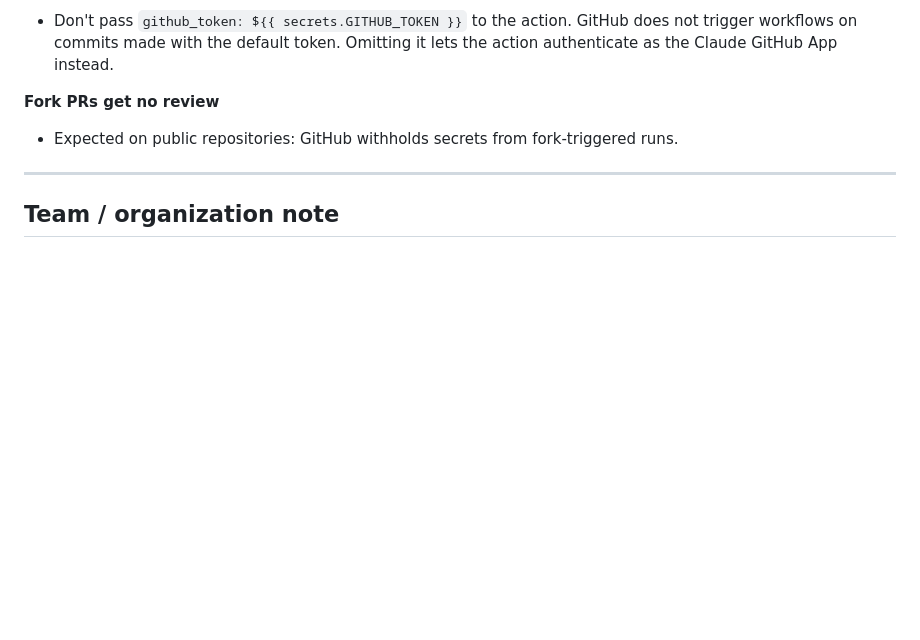
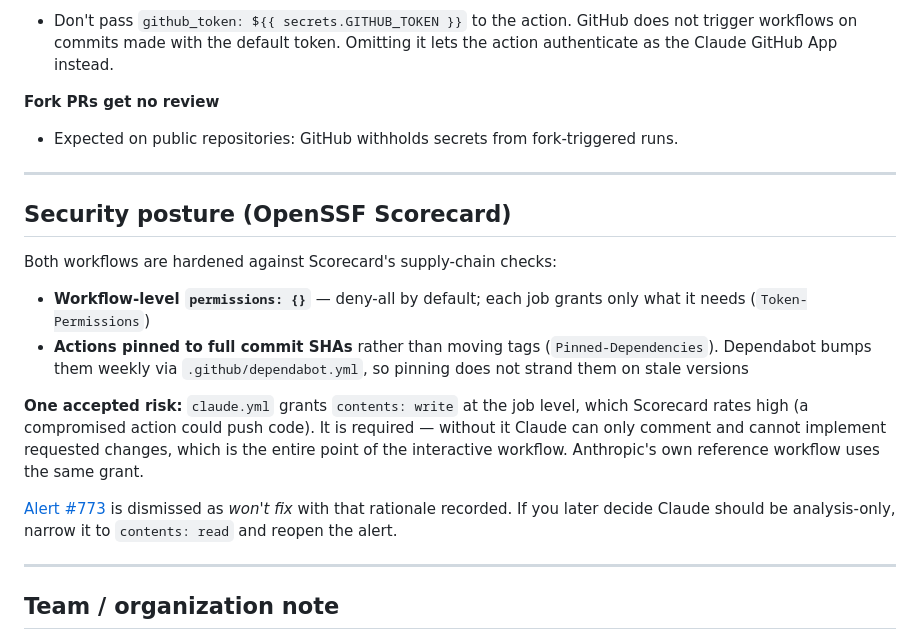
Before and after one commit to pkjha-aero/Udemy_ClaudeCode_SundogEdu, a Markdown page: .github/CLAUDE_GITHUB_SETUP.md, the part around the change. GitHub-like rendering; blank space fills up the shorter version.

Commit message:
docs: Record Scorecard hardening and the accepted contents: write risk
Documents why claude.yml keeps a job-level contents: write grant (Claude cannot
implement changes without it) and that alert #773 is dismissed as won't-fix with
that rationale, so the dismissal is not a mystery to a future reader.

Also records the two hardening measures applied: workflow-level permissions: {}
and SHA-pinned actions bumped weekly by Dependabot.

Co-Authored-By: Claude Opus 5 <noreply@anthropic.com>

```diff
--- a/.github/CLAUDE_GITHUB_SETUP.md
+++ b/.github/CLAUDE_GITHUB_SETUP.md
@@ -223,6 +223,27 @@ Other causes:
 
 ---
 
+## Security posture (OpenSSF Scorecard)
+
+Both workflows are hardened against Scorecard's supply-chain checks:
+
+- **Workflow-level `permissions: {}`** — deny-all by default; each job grants only what it
+  needs (`Token-Permissions`)
+- **Actions pinned to full commit SHAs** rather than moving tags (`Pinned-Dependencies`).
+  Dependabot bumps them weekly via `.github/dependabot.yml`, so pinning does not strand
+  them on stale versions
+
+**One accepted risk:** `claude.yml` grants `contents: write` at the job level, which
+Scorecard rates high (a compromised action could push code). It is required — without it
+Claude can only comment and cannot implement requested changes, which is the entire point
+of the interactive workflow. Anthropic's own reference workflow uses the same grant.
+
+[Alert #773](https://github.com/pkjha-aero/Udemy_ClaudeCode_SundogEdu/security/code-scanning/773)
+is dismissed as *won't fix* with that rationale recorded. If you later decide Claude should
+be analysis-only, narrow it to `contents: read` and reopen the alert.
+
+---
+
 ## Team / organization note
 
 An OAuth token is tied to the subscription of whoever ran `claude setup-token`. If runs
```
